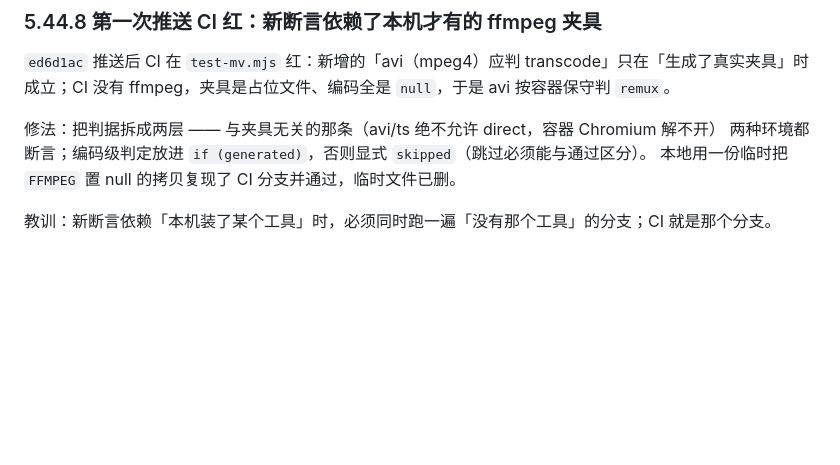
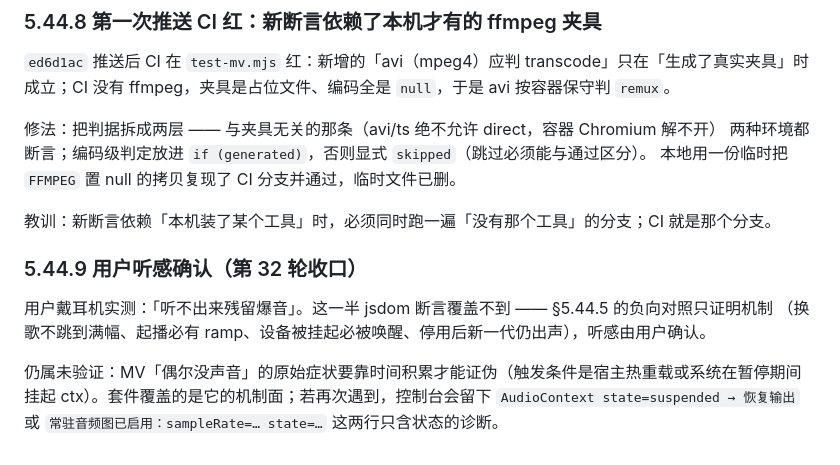
Before and after one commit to heshuren371/dsh-music-player, a Markdown page: docs/audit-ledger.md, the part around the change. Rendered like a GitHub page; blank space fills up the shorter version.

Commit message:
docs(ledger): 记录用户听感确认（无残留爆音）—— 第 32 轮收口
§5.44.5 的负向对照只证明机制，听感那一半由用户戴耳机实测确认；
MV「偶尔没声音」的原始症状仍要靠时间积累证伪，套件覆盖的是它的机制面。

```diff
--- a/docs/audit-ledger.md
+++ b/docs/audit-ledger.md
@@ -2222,3 +2222,12 @@ music-metadata 的 `try` 里搬出来（avi/ts 恰恰在那一步抛错，探测
 本地用一份临时把 `FFMPEG` 置 null 的拷贝复现了 CI 分支并通过，临时文件已删。
 
 教训：新断言依赖「本机装了某个工具」时，必须同时跑一遍「没有那个工具」的分支；CI 就是那个分支。
+
+### 5.44.9 用户听感确认（第 32 轮收口）
+
+用户戴耳机实测：「听不出来残留爆音」。这一半 jsdom 断言覆盖不到 —— §5.44.5 的负向对照只证明机制
+（换歌不跳到满幅、起播必有 ramp、设备被挂起必被唤醒、停用后新一代仍出声），听感由用户确认。
+
+仍属未验证：MV「偶尔没声音」的原始症状要靠时间积累才能证伪（触发条件是宿主热重载或系统在暂停期间
+挂起 ctx）。套件覆盖的是它的机制面；若再次遇到，控制台会留下 `AudioContext state=suspended → 恢复输出`
+或 `常驻音频图已启用：sampleRate=… state=…` 这两行只含状态的诊断。
```
